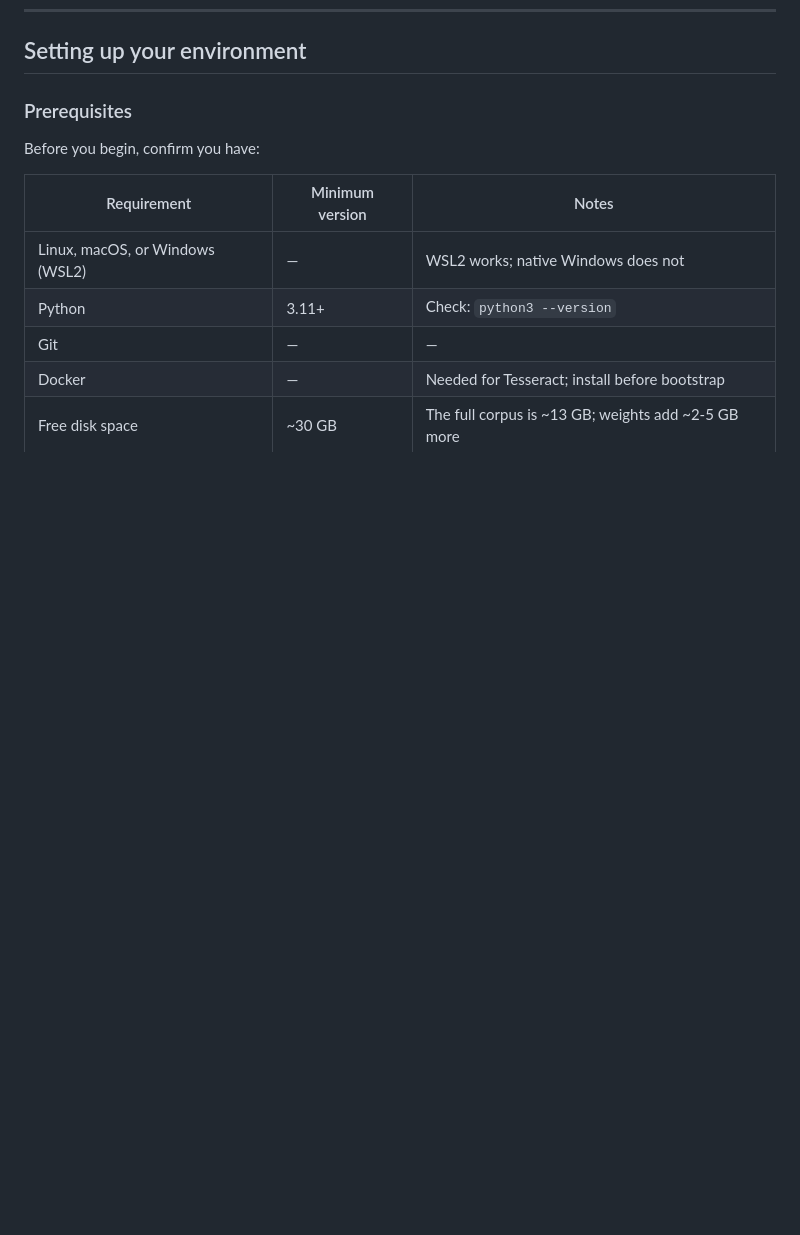
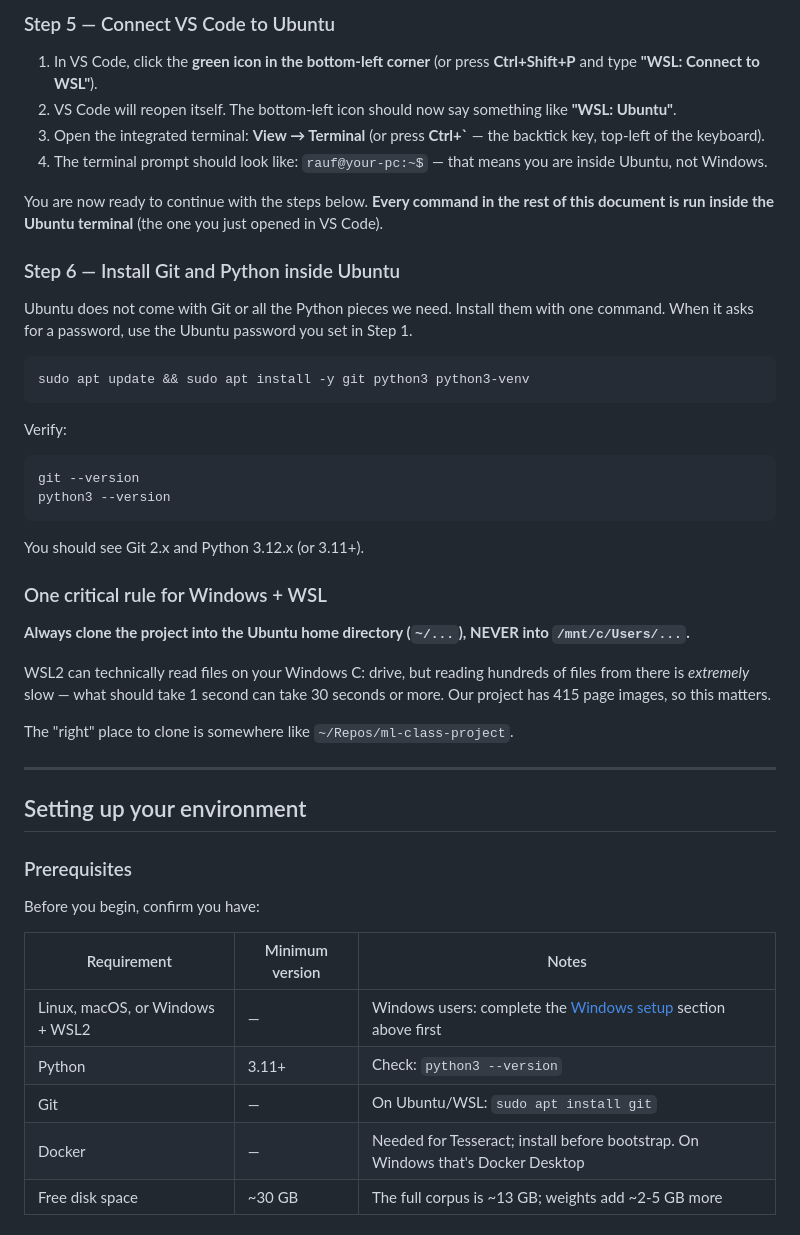
Before and after one commit to Pumapumapumas/ml-class-project, a Markdown page: docs/guide/teammate_onboarding.md, the part around one of its changes. Rendered like a GitHub page; blank space fills up the shorter version.

````diff
--- a/docs/guide/teammate_onboarding.md
+++ b/docs/guide/teammate_onboarding.md
@@ -34,3 +120,51 @@ Carolina University. The deadline is **June 23, 2026**. Full project details are
+### Step 5 — Connect VS Code to Ubuntu
+
+1. In VS Code, click the **green icon in the bottom-left corner** (or
+   press **Ctrl+Shift+P** and type **"WSL: Connect to WSL"**).
+2. VS Code will reopen itself. The bottom-left icon should now say
+   something like **"WSL: Ubuntu"**.
+3. Open the integrated terminal: **View → Terminal** (or press
+   **Ctrl+`** — the backtick key, top-left of the keyboard).
+4. The terminal prompt should look like: `rauf@your-pc:~$` — that means
+   you are inside Ubuntu, not Windows.
+
+You are now ready to continue with the steps below. **Every command
+in the rest of this document is run inside the Ubuntu terminal** (the
+one you just opened in VS Code).
+
+### Step 6 — Install Git and Python inside Ubuntu
+
+Ubuntu does not come with Git or all the Python pieces we need. Install
+them with one command. When it asks for a password, use the Ubuntu
+password you set in Step 1.
+
+```bash
+sudo apt update && sudo apt install -y git python3 python3-venv
+```
+
+Verify:
+
+```bash
+git --version
+python3 --version
+```
+
+You should see Git 2.x and Python 3.12.x (or 3.11+).
+
+### One critical rule for Windows + WSL
+
+**Always clone the project into the Ubuntu home directory (`~/...`),
+NEVER into `/mnt/c/Users/...`.**
+
+WSL2 can technically read files on your Windows C: drive, but reading
+hundreds of files from there is *extremely* slow — what should take 1
+second can take 30 seconds or more. Our project has 415 page images,
+so this matters.
+
+The "right" place to clone is somewhere like `~/Repos/ml-class-project`.
+
+---
+
 ## Setting up your environment
 
 ### Prerequisites
@@ -39,10 +173,10 @@ Before you begin, confirm you have:
 
 | Requirement | Minimum version | Notes |
 |-------------|----------------|-------|
-| Linux, macOS, or Windows (WSL2) | — | WSL2 works; native Windows does not |
+| Linux, macOS, or Windows + WSL2 | — | Windows users: complete the [Windows setup](#windows-setup-start-here-if-you-are-on-windows) section above first |
 | Python | 3.11+ | Check: `python3 --version` |
-| Git | — | — |
-| Docker | — | Needed for Tesseract; install before bootstrap |
+| Git | — | On Ubuntu/WSL: `sudo apt install git` |
+| Docker | — | Needed for Tesseract; install before bootstrap. On Windows that's Docker Desktop |
 | Free disk space | ~30 GB | The full corpus is ~13 GB; weights add ~2-5 GB more |
 
 ### Setup steps
````
Also changed, not shown: other parts of docs/guide/teammate_onboarding.md (+86 -0 lines).
